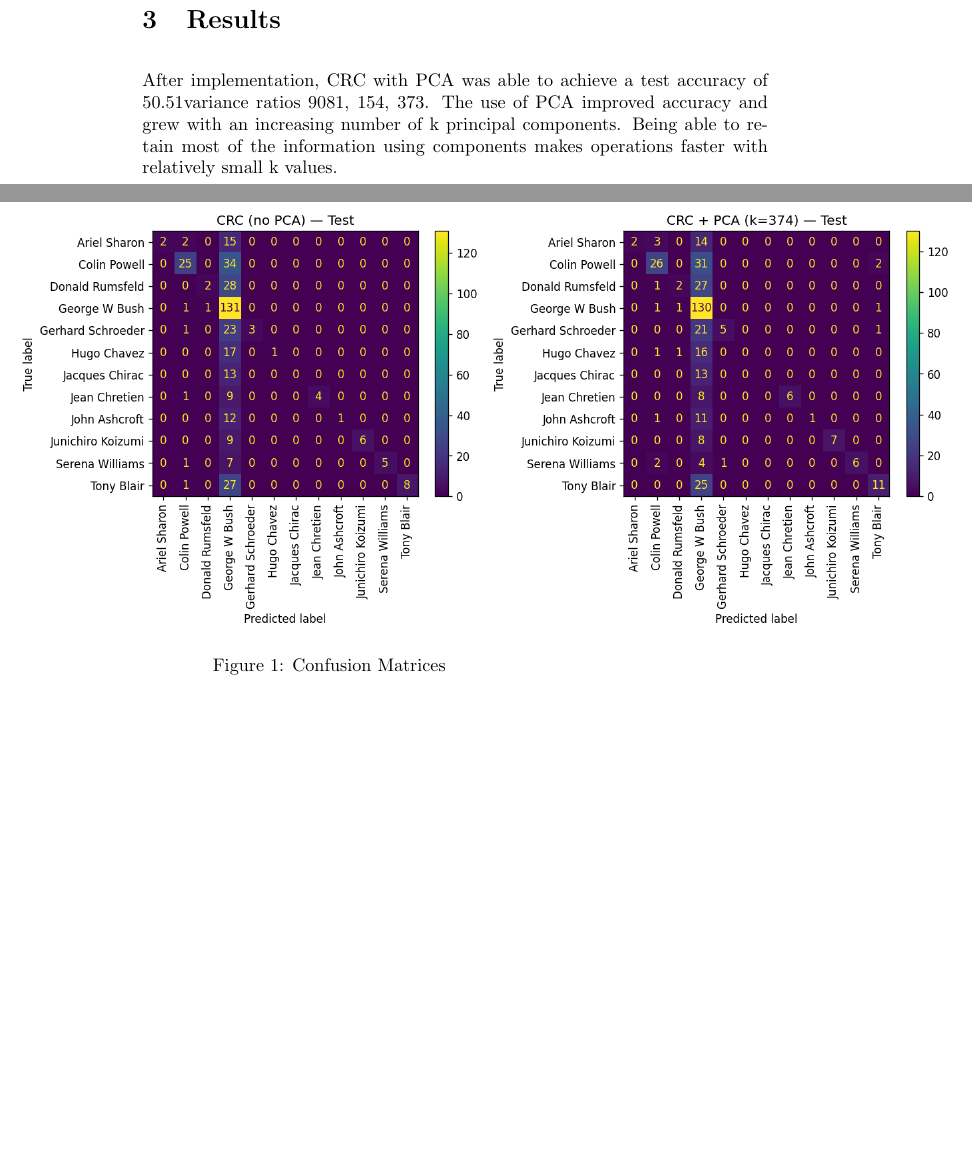
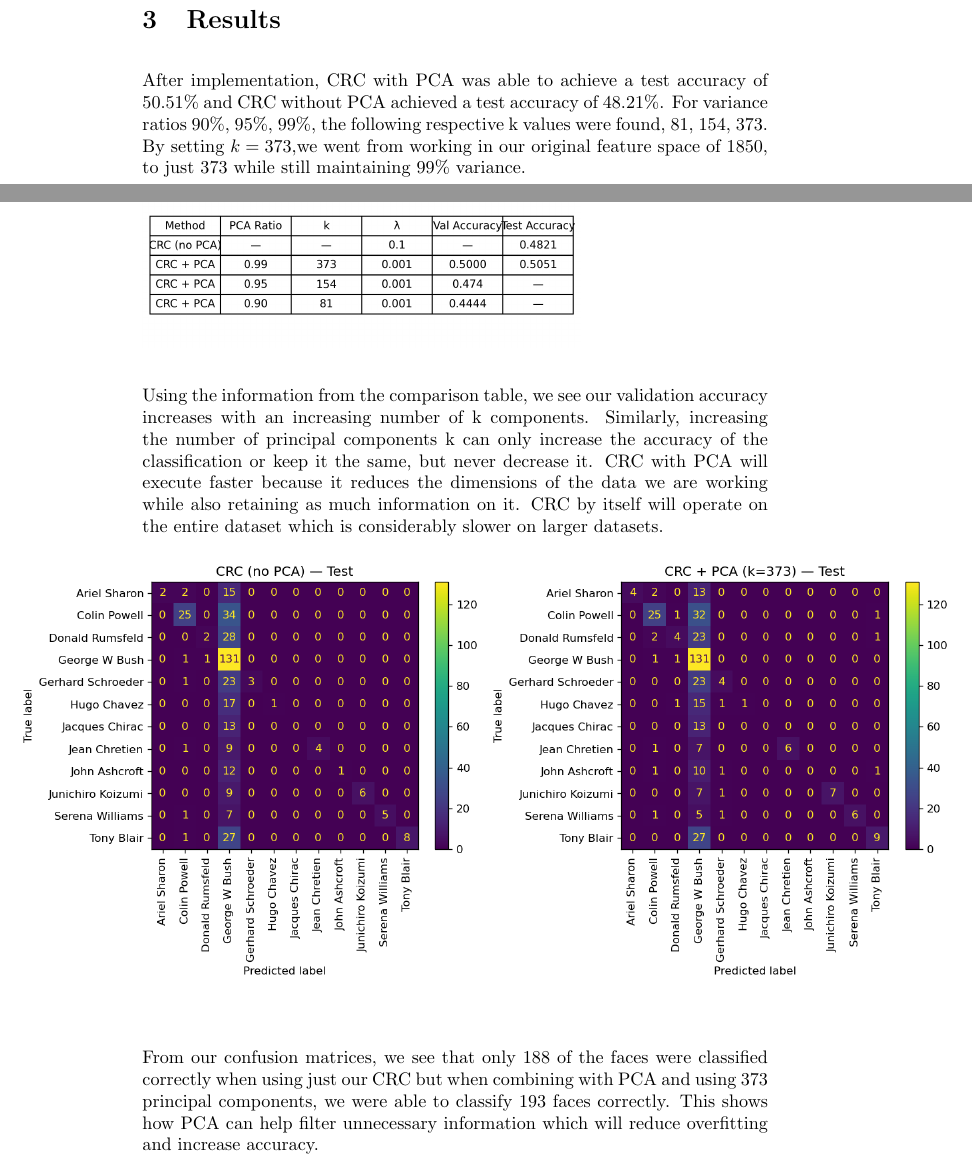
Before and after one commit to Splashidoodle/MAP-4112-Project-Doc, a LaTeX document (main.tex): two parts of pages 2 and 3 of 3 before the commit and two parts of pages 2 and 3 of 4 after it, joined at a grey line, cut so that both start at the same text, the shorter picture padded with empty space. Compiled offline with pdfLaTeX.

Commit message:
added to results

```diff
--- a/main.tex
+++ b/main.tex
@@ -27,20 +27,25 @@ In order to apply to a learning application, a Collaborative Representation Clas
 
 \section{Results}
 After implementation, CRC with PCA was able to achieve a test accuracy
-of 50.51% and CRC without PCA achieved a test accuracy of 48.21%. For
-variance ratios 90%, 95%, 99%, the following respective k values were found,
-81, 154, 373. The use of PCA improved accuracy and grew with an increasing
-number of k principal components. Being able to retain most of the information
-using components makes operations faster with relatively small k values.
+of 50.51\% and CRC without PCA achieved a test accuracy of 48.21\%. For
+variance ratios 90\%, 95\%, 99\%, the following respective k values were found,
+81, 154, 373. By setting $k = 373$,we went from working in our original feature space of 1850, to just 373 while still maintaining 99\% variance.
+\begin{figure}[h]
+\includegraphics[width=0.7\textwidth]{crc_comparison_table.png}
+\label{fig:crc_comparison_table}
+\end{figure}
+
+\vspace{2.5cm}
+Using the information from the comparison table, we see our validation accuracy increases with an increasing number of k components. Similarly, increasing the number of principal components k can only increase the accuracy of the classification or keep it the same, but never decrease it. CRC with PCA will execute faster because it reduces the dimensions of the data we are working while also retaining as much information on it. CRC by itself will operate on the entire dataset which is considerably slower on larger datasets.
 \begin{figure}[h]
     \centering
     \hspace{-5cm}
     \begin{minipage}{\textwidth}
         \centering
-        \includegraphics[width=1.5\linewidth]{confusion_matrix.png}
-        \caption{Confusion Matrices}
+        \includegraphics[width=1.5\linewidth]{confusion_matrices.png}
         \label{fig:confusion matrix}
     \end{minipage}\hfill
 \end{figure}
-\vspace{2cm}
+
+From our confusion matrices, we see that only 188 of the faces were classified correctly when using just our CRC but when combining with PCA and using 373 principal components, we were able to classify 193 faces correctly. This shows how PCA can help filter unnecessary information which will reduce overfitting and increase accuracy.
 \section{Conclusion}
```
Also changed, not shown: confusion_matrices.png (added), confusion_matrix.png (deleted), crc_comparison_table.png (added), main.tex (2 more changed lines).
